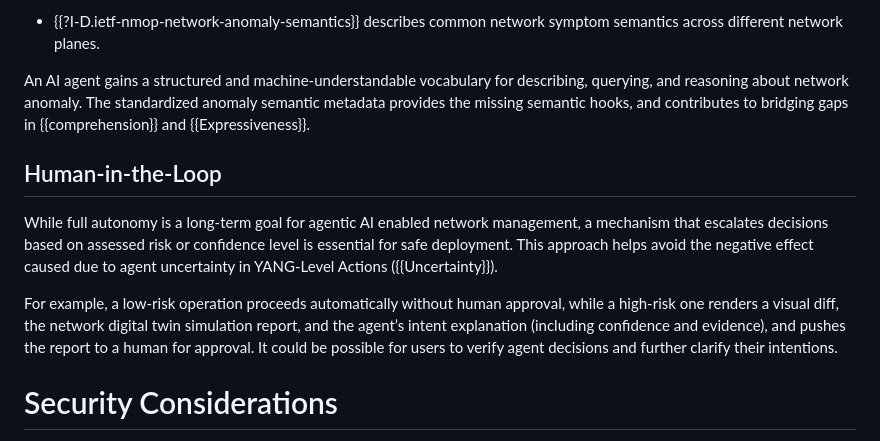
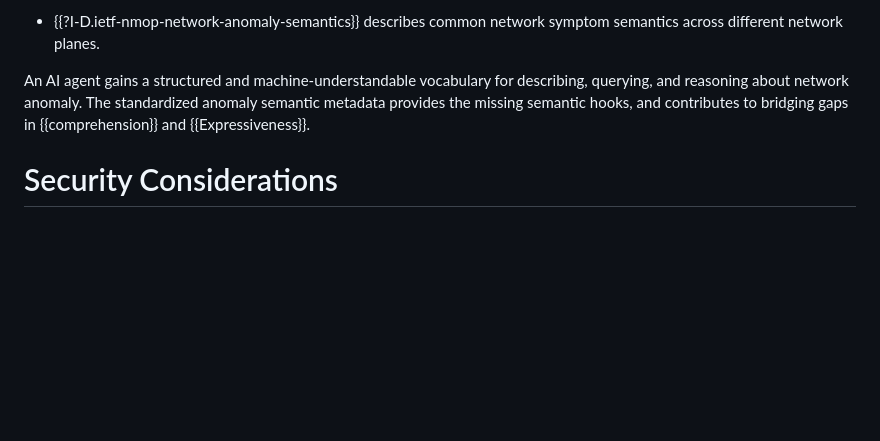
Before and after one commit to QiufangMa/AgentImpact2YANG, a Markdown page: draft-xxx-yang-agent-challenges.md, the part around the change. Drawn GitHub-style; blank space fills up the shorter version.

Commit message:
Remove Human in the loop section

```diff
--- a/draft-xxx-yang-agent-challenges.md
+++ b/draft-xxx-yang-agent-challenges.md
@@ -270,13 +270,6 @@ There is also other work in NMOP focusing on semantic enrichment that could serv
 An AI agent gains a structured and machine-understandable vocabulary for describing, querying, and reasoning about network anomaly. The standardized anomaly semantic metadata provides the missing semantic hooks, and contributes to bridging gaps in {{comprehension}} and {{Expressiveness}}.
 
 
-## Human-in-the-Loop
-
-While full autonomy is a long‑term goal for agentic AI enabled network management, a mechanism that escalates decisions based on assessed risk or confidence level is essential for safe deployment. This approach helps avoid the negative effect caused due to agent uncertainty in YANG-Level Actions ({{Uncertainty}}).
-
-For example, a low-risk operation proceeds automatically without human approval, while a high-risk one renders a visual diff, the network digital twin simulation report, and the agent’s intent explanation (including confidence and evidence), and pushes the report to a human for approval. It could be possible for users to verify agent decisions and further clarify their intentions.
-
-
 # Security Considerations
 
 The integration of agentic AI with YANG-based network automation introduces new attack surfaces and operational risks that differ from traditional deterministic network management.
```
